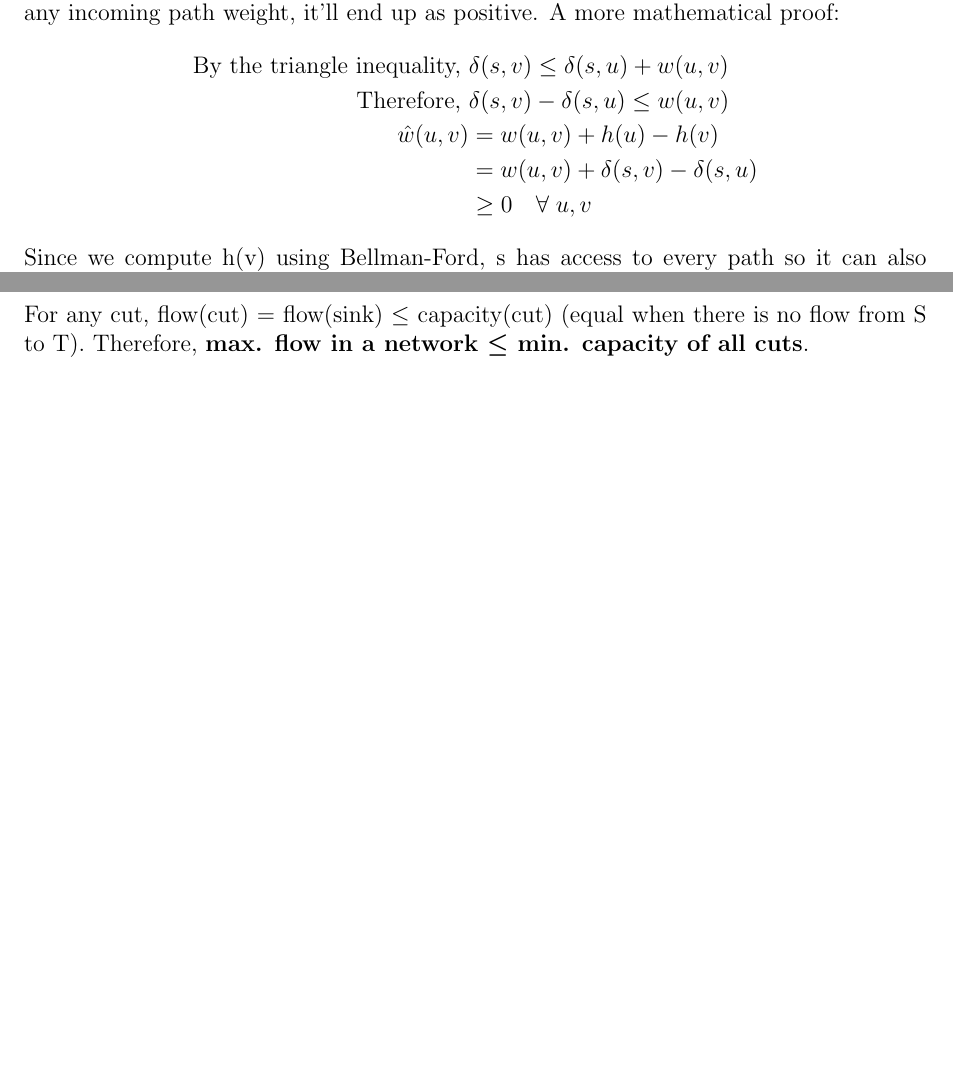
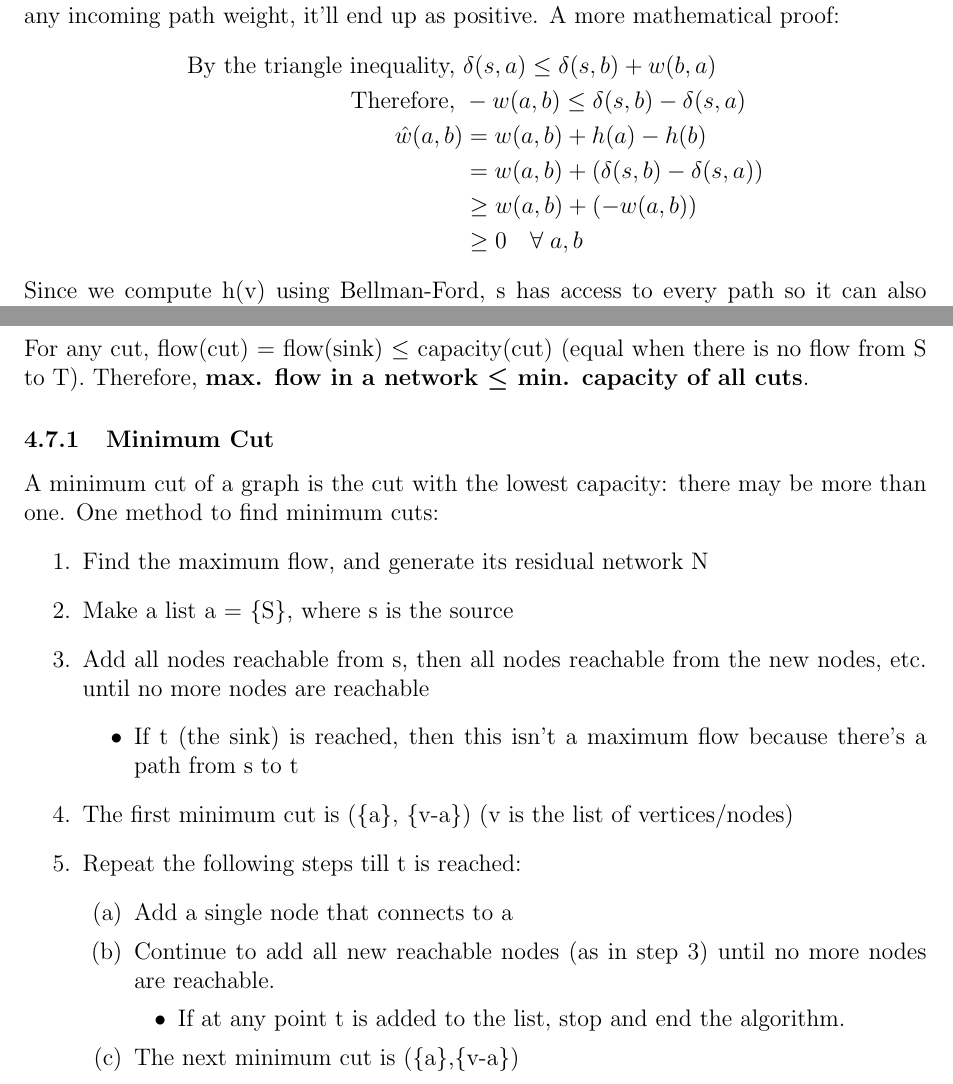
Before and after one commit to Vishnu-Thirumalai/Uni_Notes, a LaTeX document (Latex/OME/main.tex, which reads Latex/OME/Flow_Networks/Cuts.tex, Latex/OME/Shortest_Paths/Johnson.tex): two parts of pages 14 and 20 of 40 before the commit and two parts of pages 14 and 20 of 41 after it, joined at a grey line, cut so that both start at the same text, the shorter picture padded with empty space. Compiled offline with pdfLaTeX.

Commit message:
Added minimum cut generation, clarified Johnson proof for OME

```diff
--- a/Latex/OME/Flow_Networks/Cuts.tex
+++ b/Latex/OME/Flow_Networks/Cuts.tex
@@ -6,6 +6,28 @@ A \textbf{Cut} is splitting the nodes in a network into two groups: group S cont
 \end{itemize}
 For any cut, flow(cut) = flow(sink) $\leq$ capacity(cut) (equal when there is no flow from S to T). Therefore, \textbf{max. flow in a network $\boldsymbol{\leq}$ min. capacity of all cuts}.
 
+\subsubsection{Minimum Cut}
+A minimum cut of a graph is the cut with the lowest capacity: there may be more than one. One method to find minimum cuts:
+\begin{enumerate}
+    \item Find the maximum flow, and generate its residual network N
+    \item Make a list a = \{S\}, where s is the source
+    \item Add all nodes reachable from s, then all nodes reachable from the new nodes, etc. until no more nodes are reachable
+    \begin{itemize}
+        \item If t (the sink) is reached, then this isn't a maximum flow because there's a path from s to t
+    \end{itemize}
+    \item The first minimum cut is (\{a\}, \{v-a\}) (v is the list of vertices/nodes)
+    \item Repeat the following steps till t is reached:
+    \begin{enumerate}
+        \item Add a single node that connects to a
+        \item Continue to add all new reachable nodes (as in step 3) until no more nodes are reachable.
+        \begin{itemize}
+            \item If at any point t is added to the list, stop and end the algorithm.
+        \end{itemize}
+        \item The next minimum cut is (\{a\},\{v-a\})
+    \end{enumerate}
+\end{enumerate}
+
+\newpage
 \subsubsection{Max-Flow Min-Cut Theorem}
 \begin{enumerate}
     \item Max. flow in a network $\leq$ min. capacity of any cut in the network
--- a/Latex/OME/Shortest_Paths/Johnson.tex
+++ b/Latex/OME/Shortest_Paths/Johnson.tex
@@ -18,11 +18,12 @@ This is because, other than the source/sink, every node n on the path will have
 Since the aim is to remove negative weights, we need to show that for an edge (a,b) that \(h(a)-h(b) \geq 0\). h(v) is computed by creating a new node, say s, connecting it to every other node with a zero-cost edge, then setting h(v) = $\delta(s,v)$. \\
 Briefly, since s has access to every other node (and thus every possible path in the graph), $\delta(s,v)$ is the shortest path into v from any other node. Since shortest is by path weight, we can say this is the most negative path weight leading into v. If this is subtracted from any incoming path weight, it'll end up as positive. A more mathematical proof:
 \begin{align}
-    \text{By the triangle inequality, }& \delta(s,v) \leq \delta(s,u) + w(u,v) \nonumber \\
-    \text{Therefore, }& \delta(s,v) - \delta(s,u) \leq w(u,v) \nonumber \\
-    \hat{w}(u,v) &= w(u,v) + h(u) - h(v) \nonumber \\
-                 &= w(u,v) + \delta(s,v) - \delta(s,u) \nonumber \\
-                 &\geq 0 \quad \forall \; u,v \nonumber
+    \text{By the triangle inequality, }& \delta(s,a) \leq \delta(s,b) + w(b,a) \nonumber \\
+    \text{Therefore, }&  -w(a,b) \leq  \nonumber \delta(s,b) - \delta(s,a) \\
+    \hat{w}(a,b) &= w(a,b) + h(a) - h(b) \nonumber \\
+                 &= w(a,b) + ( \delta(s,b) - \delta(s,a) ) \nonumber \\
+                 &\geq w(a,b) + (-w(a,b)) \nonumber \\
+                 &\geq 0 \quad \forall \; a,b \nonumber
 \end{align}
 Since we compute h(v) using Bellman-Ford, s has access to every path so it can also check if there's a negative cycle and terminate. Using Dijkstra wouldn't work, since there would be negative edges.
 
```
Also changed, not shown: OME_Notes.pdf.
